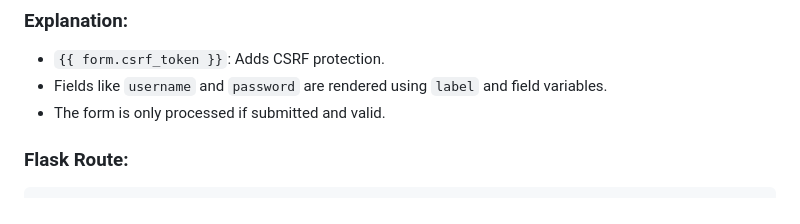
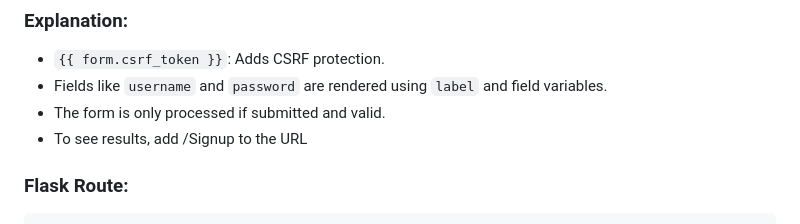
Before and after one commit to jjdeuce06/Flask-Tutorial, a Markdown page: FormHandling/FlaskWTF/README_Flask_WTF.md, the part around the change. GitHub-like rendering.

```diff
--- a/FormHandling/FlaskWTF/README_Flask_WTF.md
+++ b/FormHandling/FlaskWTF/README_Flask_WTF.md
@@ -89,6 +89,7 @@ def index():
 - `{{ form.csrf_token }}`: Adds CSRF protection.
 - Fields like `username` and `password` are rendered using `label` and field variables.
 - The form is only processed if submitted and valid.
+- To see results, add /Signup to the URL
 
 ### Flask Route:
 
```
